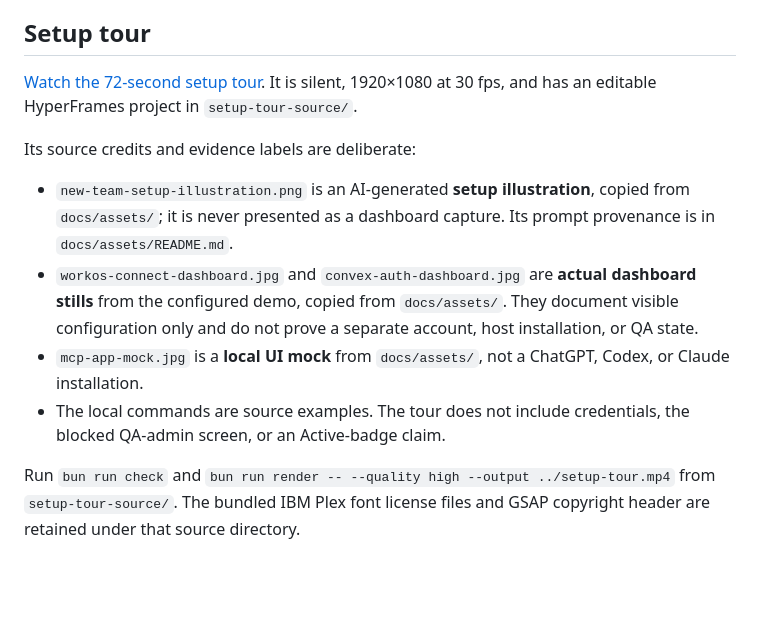
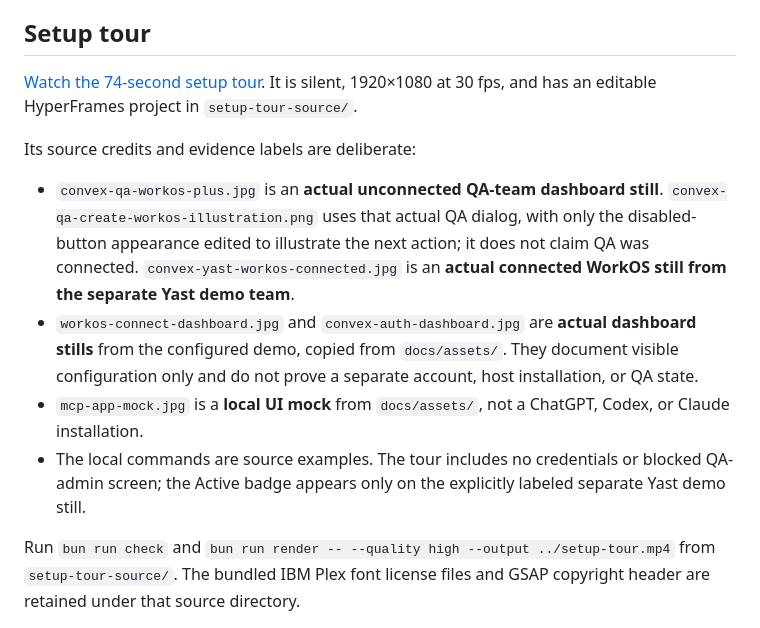
Before and after one commit to yast-ai/convex-platforms, a Markdown page: media/README.md, the part around the change. Rendered like a GitHub page; blank space fills up the shorter version.

Commit message:
Use captured WorkOS setup evidence in tour

```diff
--- a/media/README.md
+++ b/media/README.md
@@ -8,13 +8,13 @@ The editable HyperFrames source lives in `walkthrough-source/`. Run its pinned p
 
 ## Setup tour
 
-[Watch the 72-second setup tour](setup-tour.mp4). It is silent, 1920×1080 at 30 fps, and has an editable HyperFrames project in `setup-tour-source/`.
+[Watch the 74-second setup tour](setup-tour.mp4). It is silent, 1920×1080 at 30 fps, and has an editable HyperFrames project in `setup-tour-source/`.
 
 Its source credits and evidence labels are deliberate:
 
-- `new-team-setup-illustration.png` is an AI-generated **setup illustration**, copied from `docs/assets/`; it is never presented as a dashboard capture. Its prompt provenance is in `docs/assets/README.md`.
+- `convex-qa-workos-plus.jpg` is an **actual unconnected QA-team dashboard still**. `convex-qa-create-workos-illustration.png` uses that actual QA dialog, with only the disabled-button appearance edited to illustrate the next action; it does not claim QA was connected. `convex-yast-workos-connected.jpg` is an **actual connected WorkOS still from the separate Yast demo team**.
 - `workos-connect-dashboard.jpg` and `convex-auth-dashboard.jpg` are **actual dashboard stills** from the configured demo, copied from `docs/assets/`. They document visible configuration only and do not prove a separate account, host installation, or QA state.
 - `mcp-app-mock.jpg` is a **local UI mock** from `docs/assets/`, not a ChatGPT, Codex, or Claude installation.
-- The local commands are source examples. The tour does not include credentials, the blocked QA-admin screen, or an Active-badge claim.
+- The local commands are source examples. The tour includes no credentials or blocked QA-admin screen; the Active badge appears only on the explicitly labeled separate Yast demo still.
 
 Run `bun run check` and `bun run render -- --quality high --output ../setup-tour.mp4` from `setup-tour-source/`. The bundled IBM Plex font license files and GSAP copyright header are retained under that source directory.
```
Also changed, not shown: media/setup-tour-source/BRIEF.md (+4 -2 lines), media/setup-tour-source/STORYBOARD.md (+20 -6 lines), media/setup-tour-source/assets/convex-qa-workos-plus.jpg (added), media/setup-tour-source/assets/convex-yast-workos-connected.jpg (added), 4 other files.
